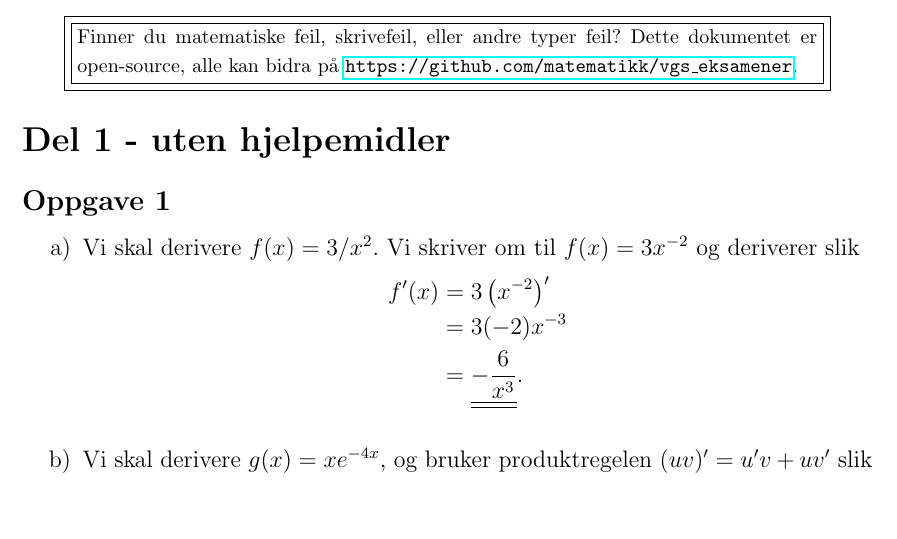
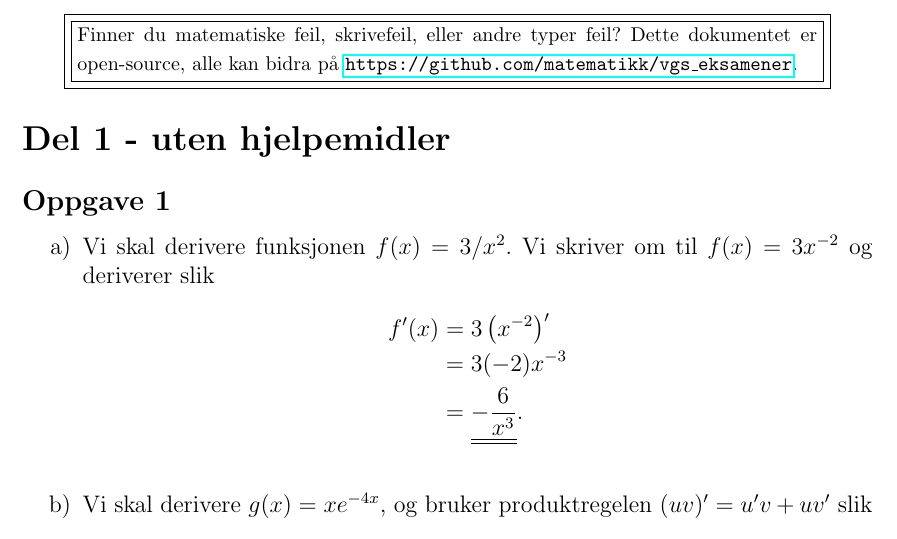
Before and after one commit to matematikk/vgs_eksamener, a LaTeX document (løsningsforslag/S2/S2_14V/S2_14V_lf.tex): part of page 1 of 10, cut so that both start at the same text, the shorter picture padded with empty space. Compiled offline with pdfLaTeX.

Commit message:
La til ordet 'funksjon'

```diff
--- a/løsningsforslag/S2/S2_14V/S2_14V_lf.tex
+++ b/løsningsforslag/S2/S2_14V/S2_14V_lf.tex
@@ -39,7 +39,7 @@
 \subsection*{Oppgave 1}
 \begin{easylist}[enumerate]
 \ListProperties(Style2*=,Numbers=a,Numbers1=l,FinalMark={)})
-# Vi skal derivere $f(x) = 3/x^2$.
+# Vi skal derivere funksjonen $f(x) = 3/x^2$.
 Vi skriver om til $f(x) = 3x^{-2}$ og deriverer slik
 \begin{align*}
 	f'(x) &= 3 \left(x^{-2}\right)' \\
```
Also changed, not shown: løsningsforslag/S2/S2_14V/S2_14V_lf.pdf.
